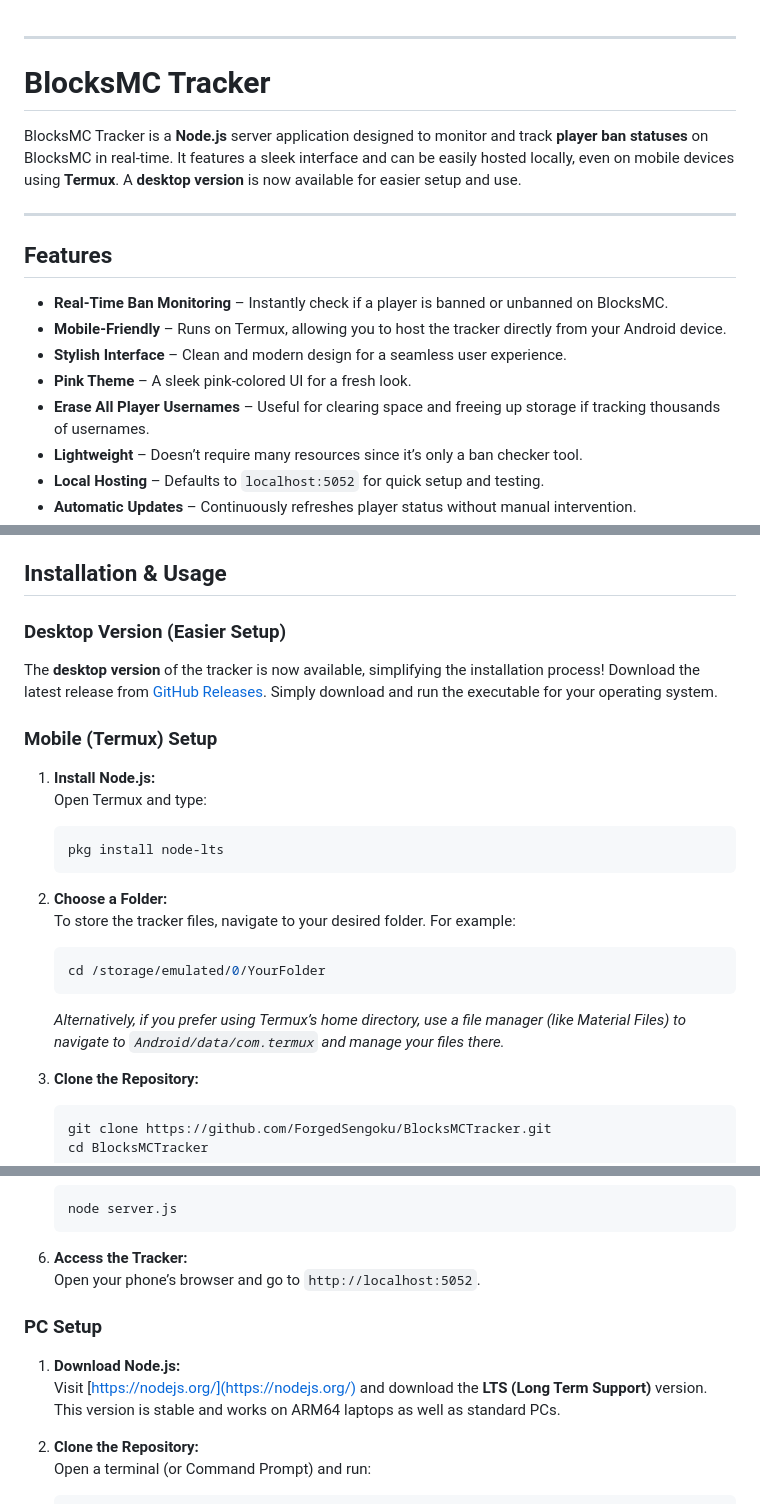
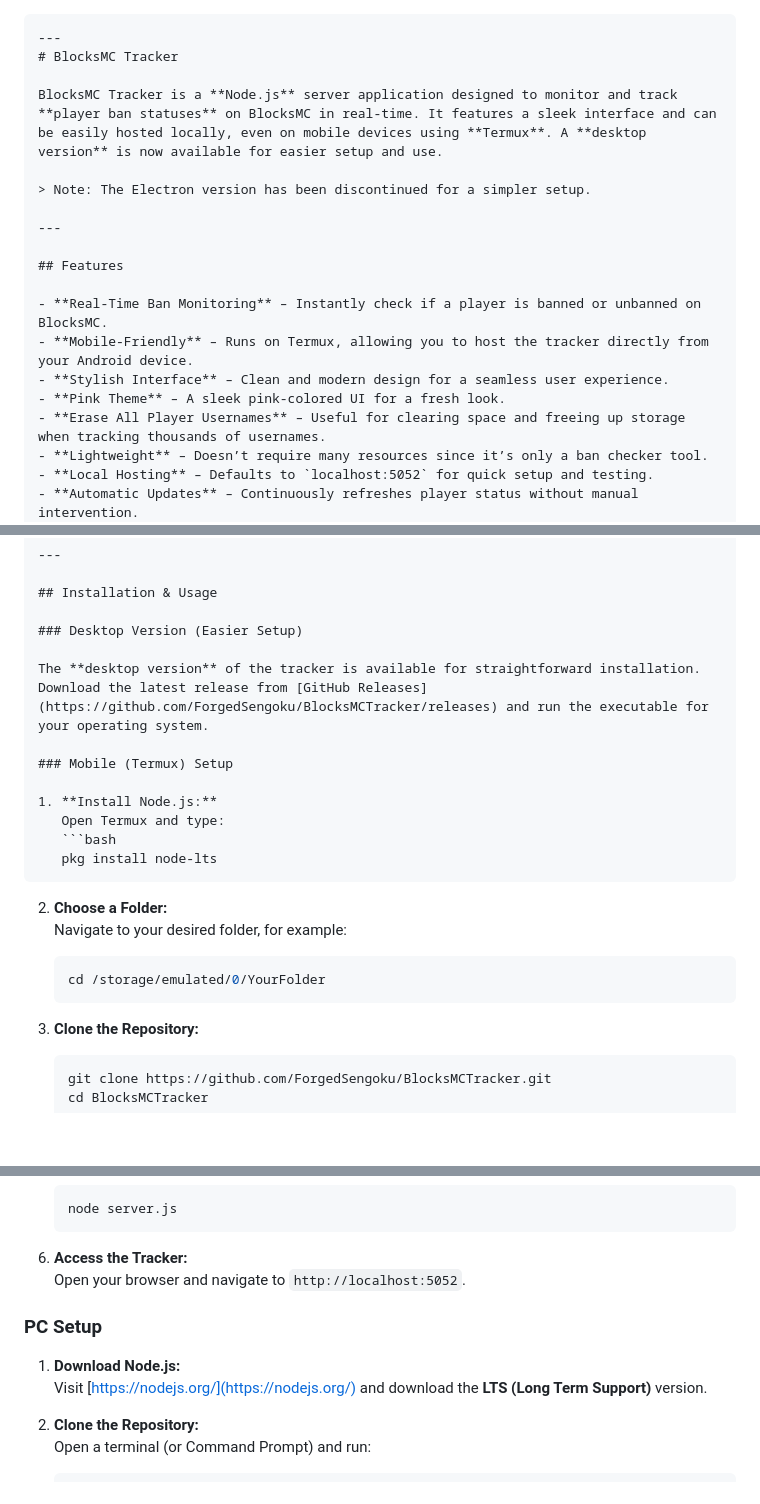
Before and after one commit to ForgedSengoku/BlocksMCTracker, a Markdown page: README.md, 3 parts joined by grey strips. Drawn GitHub-style; blank space fills up the shorter version.

````diff
--- a/README.md
+++ b/README.md
@@ -1,9 +1,10 @@
-
+```markdown
 ---
-
 # BlocksMC Tracker
 
 BlocksMC Tracker is a **Node.js** server application designed to monitor and track **player ban statuses** on BlocksMC in real-time. It features a sleek interface and can be easily hosted locally, even on mobile devices using **Termux**. A **desktop version** is now available for easier setup and use.
+
+> Note: The Electron version has been discontinued for a simpler setup.
 
 ---
 
@@ -13,7 +14,7 @@ BlocksMC Tracker is a **Node.js** server application designed to monitor and tra
 - **Mobile-Friendly** – Runs on Termux, allowing you to host the tracker directly from your Android device.
 - **Stylish Interface** – Clean and modern design for a seamless user experience.
 - **Pink Theme** – A sleek pink-colored UI for a fresh look.
-- **Erase All Player Usernames** – Useful for clearing space and freeing up storage if tracking thousands of usernames.
+- **Erase All Player Usernames** – Useful for clearing space and freeing up storage when tracking thousands of usernames.
 - **Lightweight** – Doesn’t require many resources since it’s only a ban checker tool.
 - **Local Hosting** – Defaults to `localhost:5052` for quick setup and testing.
 - **Automatic Updates** – Continuously refreshes player status without manual intervention.
@@ -35,7 +36,7 @@ BlocksMC Tracker is a **Node.js** server application designed to monitor and tra
 
 ### Desktop Version (Easier Setup)
 
-The **desktop version** of the tracker is now available, simplifying the installation process! Download the latest release from [GitHub Releases](https://github.com/ForgedSengoku/BlocksMCTracker/releases). Simply download and run the executable for your operating system.
+The **desktop version** of the tracker is available for straightforward installation. Download the latest release from [GitHub Releases](https://github.com/ForgedSengoku/BlocksMCTracker/releases) and run the executable for your operating system.
 
 ### Mobile (Termux) Setup
 
@@ -46,11 +47,10 @@ The **desktop version** of the tracker is now available, simplifying the install
    ```
 
 2. **Choose a Folder:**
-   To store the tracker files, navigate to your desired folder. For example:
+   Navigate to your desired folder, for example:
    ```bash
    cd /storage/emulated/0/YourFolder
    ```
-   *Alternatively, if you prefer using Termux’s home directory, use a file manager (like Material Files) to navigate to `Android/data/com.termux` and manage your files there.*
 
 3. **Clone the Repository:**
    ```bash
@@ -69,12 +69,12 @@ The **desktop version** of the tracker is now available, simplifying the install
    ```
 
 6. **Access the Tracker:**
-   Open your phone’s browser and go to `http://localhost:5052`.
+   Open your browser and navigate to `http://localhost:5052`.
 
 ### PC Setup
 
 1. **Download Node.js:**
-   Visit [https://nodejs.org/](https://nodejs.org/) and download the **LTS (Long Term Support)** version. This version is stable and works on ARM64 laptops as well as standard PCs.
+   Visit [https://nodejs.org/](https://nodejs.org/) and download the **LTS (Long Term Support)** version.
 
 2. **Clone the Repository:**
    Open a terminal (or Command Prompt) and run:
````
Also changed, not shown: other parts of README.md (+38 -9 lines).
